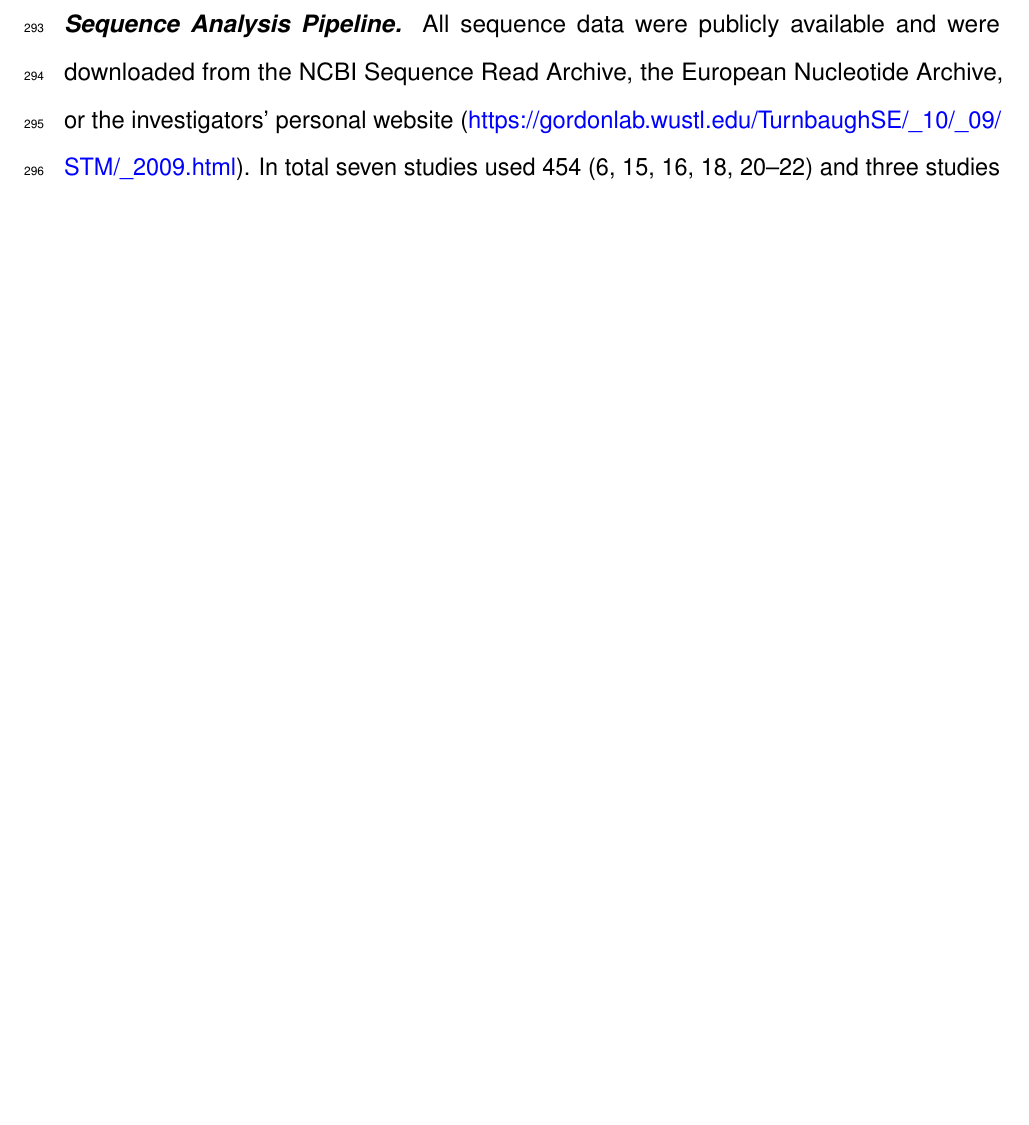
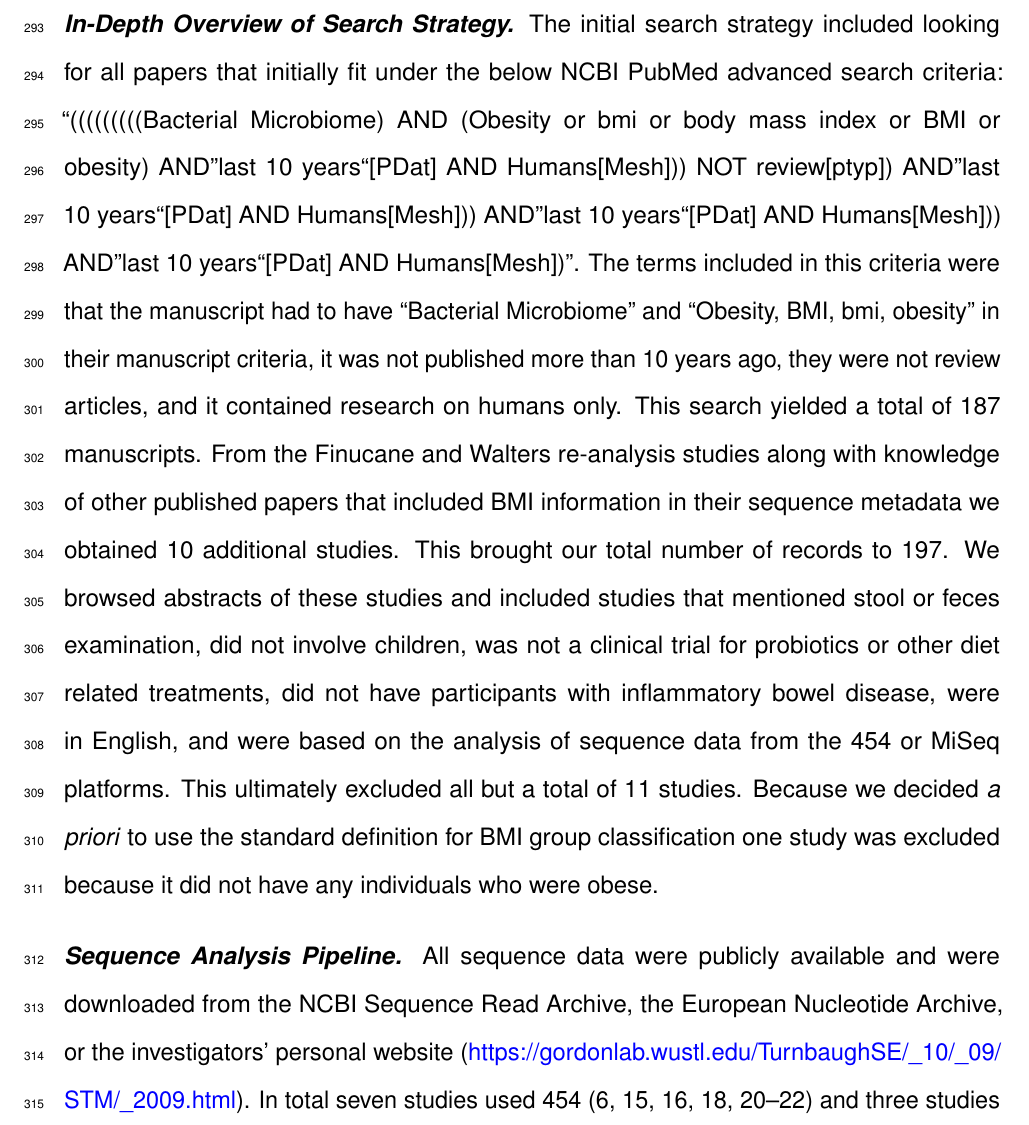
Before and after one commit to SchlossLab/Sze_Obesity_mBio_2016, a LaTeX document (submission/Sze_Obesity_mBio_2016.tex): part of page 14 of 25 before the commit and part of page 14 of 26 after it, cut at the place of the change, the shorter picture padded with empty space. Compiled offline with pdfLaTeX.

```diff
--- a/submission/Sze_Obesity_mBio_2016.tex
+++ b/submission/Sze_Obesity_mBio_2016.tex
@@ -536,6 +536,32 @@
 structures of the microbiome.
 
 \subsection{Methods}\label{methods}
+
+\textbf{\emph{In-Depth Overview of Search Strategy.}} The initial search
+strategy included looking for all papers that initially fit under the
+below NCBI PubMed advanced search criteria: ``(((((((((Bacterial
+Microbiome) AND (Obesity or bmi or body mass index or BMI or obesity)
+AND''last 10 years``{[}PDat{]} AND Humans{[}Mesh{]})) NOT
+review{[}ptyp{]}) AND''last 10 years``{[}PDat{]} AND Humans{[}Mesh{]}))
+AND''last 10 years``{[}PDat{]} AND Humans{[}Mesh{]})) AND''last 10
+years``{[}PDat{]} AND Humans{[}Mesh{]})''. The terms included in this
+criteria were that the manuscript had to have ``Bacterial Microbiome''
+and ``Obesity, BMI, bmi, obesity'' in their manuscript criteria, it was
+not published more than 10 years ago, they were not review articles, and
+it contained research on humans only. This search yielded a total of 187
+manuscripts. From the Finucane and Walters re-analysis studies along
+with knowledge of other published papers that included BMI information
+in their sequence metadata we obtained 10 additional studies. This
+brought our total number of records to 197. We browsed abstracts of
+these studies and included studies that mentioned stool or feces
+examination, did not involve children, was not a clinical trial for
+probiotics or other diet related treatments, did not have participants
+with inflammatory bowel disease, were in English, and were based on the
+analysis of sequence data from the 454 or MiSeq platforms. This
+ultimately excluded all but a total of 11 studies. Because we decided
+\emph{a priori} to use the standard definition for BMI group
+classification one study was excluded because it did not have any
+individuals who were obese.
 
 \textbf{\emph{Sequence Analysis Pipeline.}} All sequence data were
 publicly available and were downloaded from the NCBI Sequence Read
```
Also changed, not shown: submission/Sze_Obesity_mBio_2016.md (+5 -1 lines), submission/Response_to_reviewers.pdf, submission/Sze_Obesity_mBio_2016.pdf, submission/Track_changes.pdf, submission/Sze_Obesity_mBio_2016.tex (2 more changed lines).
